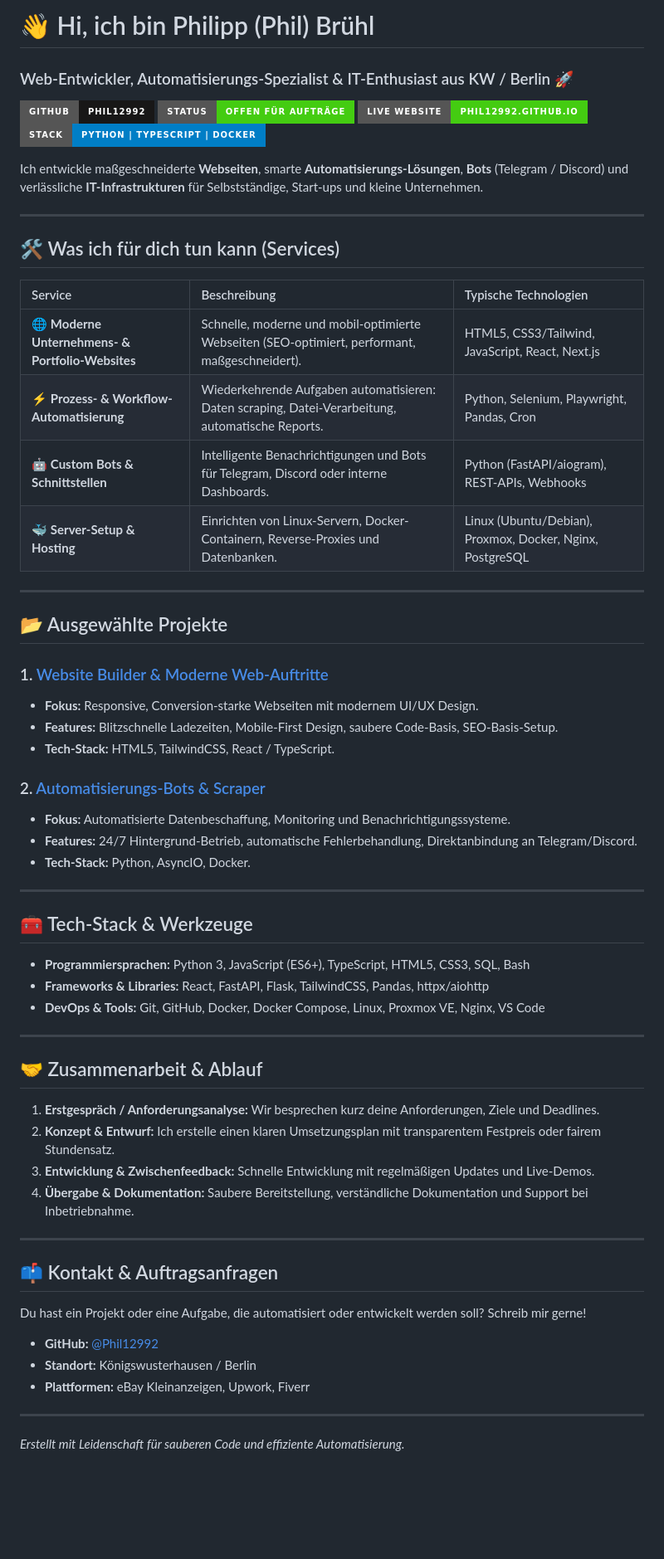
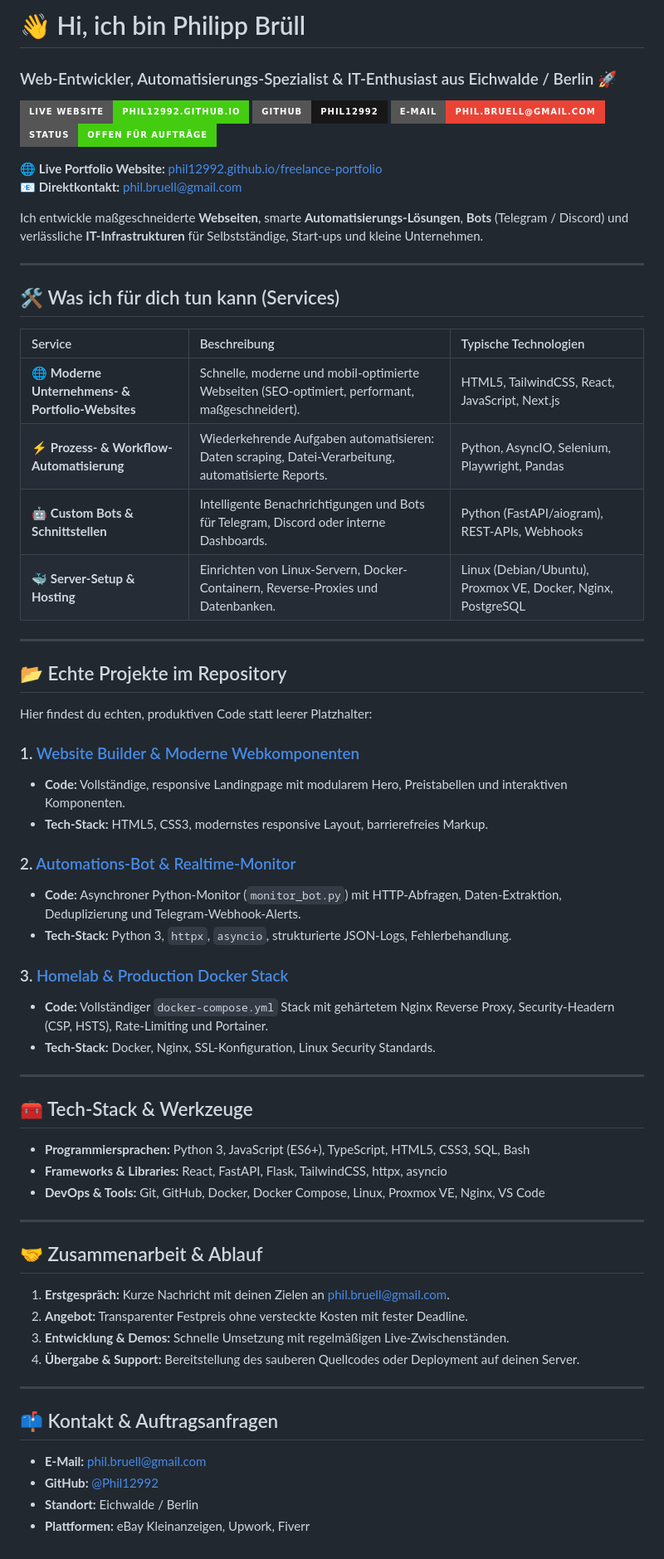
Before and after one commit to Phil12992/freelance-portfolio, a Markdown page: README.md, the part around the change. Shown at 83% size. Rendered like a GitHub page; badges without logos; blank space fills up the shorter version.

Commit message:
docs: update README with Philipp Brüll, phil.bruell@gmail.com and real projects

```diff
--- a/README.md
+++ b/README.md
@@ -1,10 +1,13 @@
-# 👋 Hi, ich bin Philipp (Phil) Brühl
-### Web-Entwickler, Automatisierungs-Spezialist & IT-Enthusiast aus KW / Berlin 🚀
+# 👋 Hi, ich bin Philipp Brüll
+### Web-Entwickler, Automatisierungs-Spezialist & IT-Enthusiast aus Eichwalde / Berlin 🚀
 
+[![Live Website](https://img.shields.io/badge/Live%20Website-phil12992.github.io-success?style=for-the-badge&logo=googlechrome)](https://phil12992.github.io/freelance-portfolio/)
 [![GitHub](https://img.shields.io/badge/GitHub-Phil12992-181717?style=for-the-badge&logo=github)](https://github.com/Phil12992)
+[![E-Mail](https://img.shields.io/badge/E--Mail-phil.bruell%40gmail.com-EA4335?style=for-the-badge&logo=gmail)](mailto:phil.bruell@gmail.com)
 [![Status](https://img.shields.io/badge/Status-Offen%20für%20Aufträge-brightgreen?style=for-the-badge)]()
-[![Live Website](https://img.shields.io/badge/Live%20Website-phil12992.github.io-success?style=for-the-badge&logo=googlechrome)](https://phil12992.github.io/freelance-portfolio/)
-[![Tech](https://img.shields.io/badge/Stack-Python%20%7C%20TypeScript%20%7C%20Docker-blue?style=for-the-badge)]()
+
+🌐 **Live Portfolio Website:** [phil12992.github.io/freelance-portfolio](https://phil12992.github.io/freelance-portfolio/)
+📧 **Direktkontakt:** [phil.bruell@gmail.com](mailto:phil.bruell@gmail.com)
 
 Ich entwickle maßgeschneiderte **Webseiten**, smarte **Automatisierungs-Lösungen**, **Bots** (Telegram / Discord) und verlässliche **IT-Infrastrukturen** für Selbstständige, Start-ups und kleine Unternehmen.
 
@@ -14,51 +17,51 @@ Ich entwickle maßgeschneiderte **Webseiten**, smarte **Automatisierungs-Lösung
 
 | Service | Beschreibung | Typische Technologien |
 | :--- | :--- | :--- |
-| 🌐 **Moderne Unternehmens- & Portfolio-Websites** | Schnelle, moderne und mobil-optimierte Webseiten (SEO-optimiert, performant, maßgeschneidert). | HTML5, CSS3/Tailwind, JavaScript, React, Next.js |
-| ⚡ **Prozess- & Workflow-Automatisierung** | Wiederkehrende Aufgaben automatisieren: Daten scraping, Datei-Verarbeitung, automatische Reports. | Python, Selenium, Playwright, Pandas, Cron |
+| 🌐 **Moderne Unternehmens- & Portfolio-Websites** | Schnelle, moderne und mobil-optimierte Webseiten (SEO-optimiert, performant, maßgeschneidert). | HTML5, TailwindCSS, React, JavaScript, Next.js |
+| ⚡ **Prozess- & Workflow-Automatisierung** | Wiederkehrende Aufgaben automatisieren: Daten scraping, Datei-Verarbeitung, automatisierte Reports. | Python, AsyncIO, Selenium, Playwright, Pandas |
 | 🤖 **Custom Bots & Schnittstellen** | Intelligente Benachrichtigungen und Bots für Telegram, Discord oder interne Dashboards. | Python (FastAPI/aiogram), REST-APIs, Webhooks |
-| 🐳 **Server-Setup & Hosting** | Einrichten von Linux-Servern, Docker-Containern, Reverse-Proxies und Datenbanken. | Linux (Ubuntu/Debian), Proxmox, Docker, Nginx, PostgreSQL |
+| 🐳 **Server-Setup & Hosting** | Einrichten von Linux-Servern, Docker-Containern, Reverse-Proxies und Datenbanken. | Linux (Debian/Ubuntu), Proxmox VE, Docker, Nginx, PostgreSQL |
 
 ---
 
-## 📂 Ausgewählte Projekte
+## 📂 Echte Projekte im Repository
 
-### 1. [Website Builder & Moderne Web-Auftritte](projects/website-builder/)
-- **Fokus:** Responsive, Conversion-starke Webseiten mit modernem UI/UX Design.
-- **Features:** Blitzschnelle Ladezeiten, Mobile-First Design, saubere Code-Basis, SEO-Basis-Setup.
-- **Tech-Stack:** HTML5, TailwindCSS, React / TypeScript.
+Hier findest du echten, produktiven Code statt leerer Platzhalter:
 
-### 2. [Automatisierungs-Bots & Scraper](projects/automation-bot/)
-- **Fokus:** Automatisierte Datenbeschaffung, Monitoring und Benachrichtigungssysteme.
-- **Features:** 24/7 Hintergrund-Betrieb, automatische Fehlerbehandlung, Direktanbindung an Telegram/Discord.
-- **Tech-Stack:** Python, AsyncIO, Docker.
+### 1. [Website Builder & Moderne Webkomponenten](projects/website-builder/)
+- **Code:** Vollständige, responsive Landingpage mit modularem Hero, Preistabellen und interaktiven Komponenten.
+- **Tech-Stack:** HTML5, CSS3, modernstes responsive Layout, barrierefreies Markup.
+
+### 2. [Automations-Bot & Realtime-Monitor](projects/automation-bot/)
+- **Code:** Asynchroner Python-Monitor (`monitor_bot.py`) mit HTTP-Abfragen, Daten-Extraktion, Deduplizierung und Telegram-Webhook-Alerts.
+- **Tech-Stack:** Python 3, `httpx`, `asyncio`, strukturierte JSON-Logs, Fehlerbehandlung.
+
+### 3. [Homelab & Production Docker Stack](projects/homelab-docker/)
+- **Code:** Vollständiger `docker-compose.yml` Stack mit gehärtetem Nginx Reverse Proxy, Security-Headern (CSP, HSTS), Rate-Limiting und Portainer.
+- **Tech-Stack:** Docker, Nginx, SSL-Konfiguration, Linux Security Standards.
 
 ---
 
 ## 🧰 Tech-Stack & Werkzeuge
 
 - **Programmiersprachen:** Python 3, JavaScript (ES6+), TypeScript, HTML5, CSS3, SQL, Bash
-- **Frameworks & Libraries:** React, FastAPI, Flask, TailwindCSS, Pandas, httpx/aiohttp
+- **Frameworks & Libraries:** React, FastAPI, Flask, TailwindCSS, httpx, asyncio
 - **DevOps & Tools:** Git, GitHub, Docker, Docker Compose, Linux, Proxmox VE, Nginx, VS Code
 
 ---
 
 ## 🤝 Zusammenarbeit & Ablauf
 
-1. **Erstgespräch / Anforderungsanalyse:** Wir besprechen kurz deine Anforderungen, Ziele und Deadlines.
-2. **Konzept & Entwurf:** Ich erstelle einen klaren Umsetzungsplan mit transparentem Festpreis oder fairem Stundensatz.
-3. **Entwicklung & Zwischenfeedback:** Schnelle Entwicklung mit regelmäßigen Updates und Live-Demos.
-4. **Übergabe & Dokumentation:** Saubere Bereitstellung, verständliche Dokumentation und Support bei Inbetriebnahme.
+1. **Erstgespräch:** Kurze Nachricht mit deinen Zielen an [phil.bruell@gmail.com](mailto:phil.bruell@gmail.com).
+2. **Angebot:** Transparenter Festpreis ohne versteckte Kosten mit fester Deadline.
+3. **Entwicklung & Demos:** Schnelle Umsetzung mit regelmäßigen Live-Zwischenständen.
+4. **Übergabe & Support:** Bereitstellung des sauberen Quellcodes oder Deployment auf deinen Server.
 
 ---
 
 ## 📫 Kontakt & Auftragsanfragen
 
-Du hast ein Projekt oder eine Aufgabe, die automatisiert oder entwickelt werden soll? Schreib mir gerne!
-
+- **E-Mail:** [phil.bruell@gmail.com](mailto:phil.bruell@gmail.com)
 - **GitHub:** [@Phil12992](https://github.com/Phil12992)
-- **Standort:** Königswusterhausen / Berlin
+- **Standort:** Eichwalde / Berlin
 - **Plattformen:** eBay Kleinanzeigen, Upwork, Fiverr
-
----
-*Erstellt mit Leidenschaft für sauberen Code und effiziente Automatisierung.*
```
